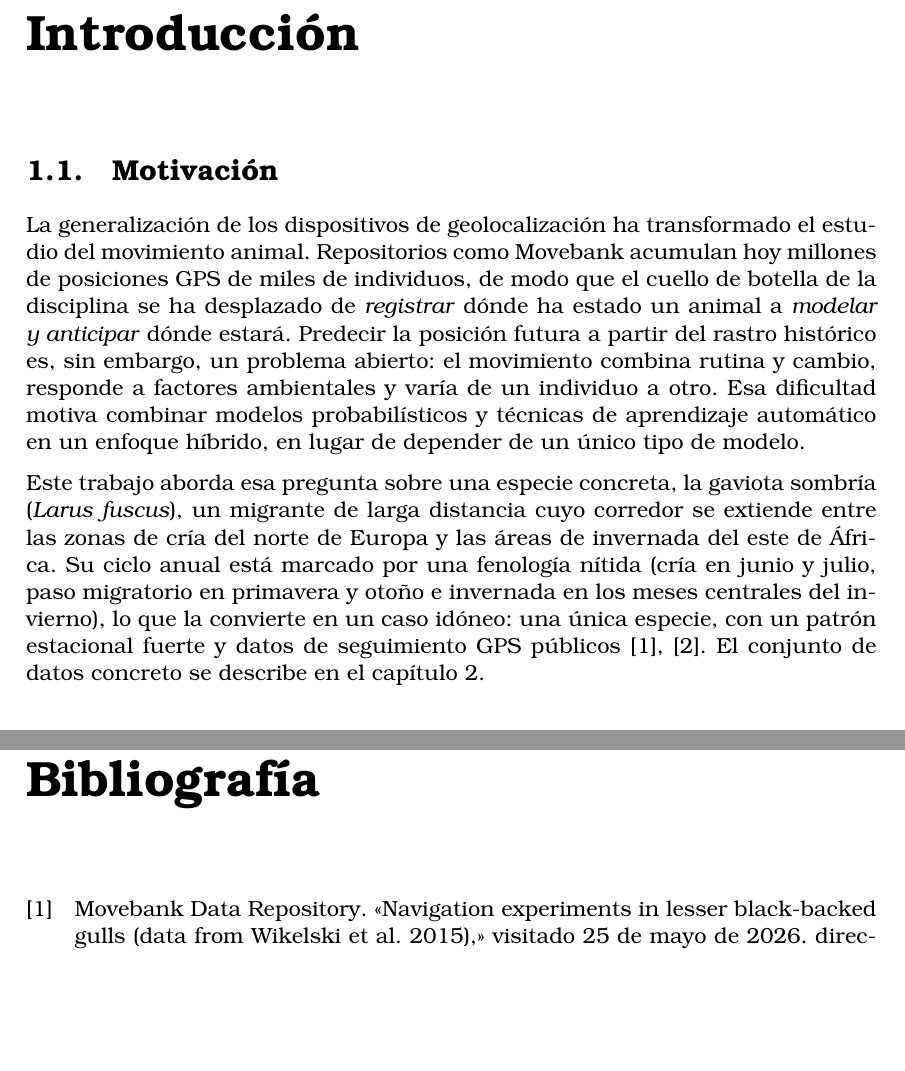
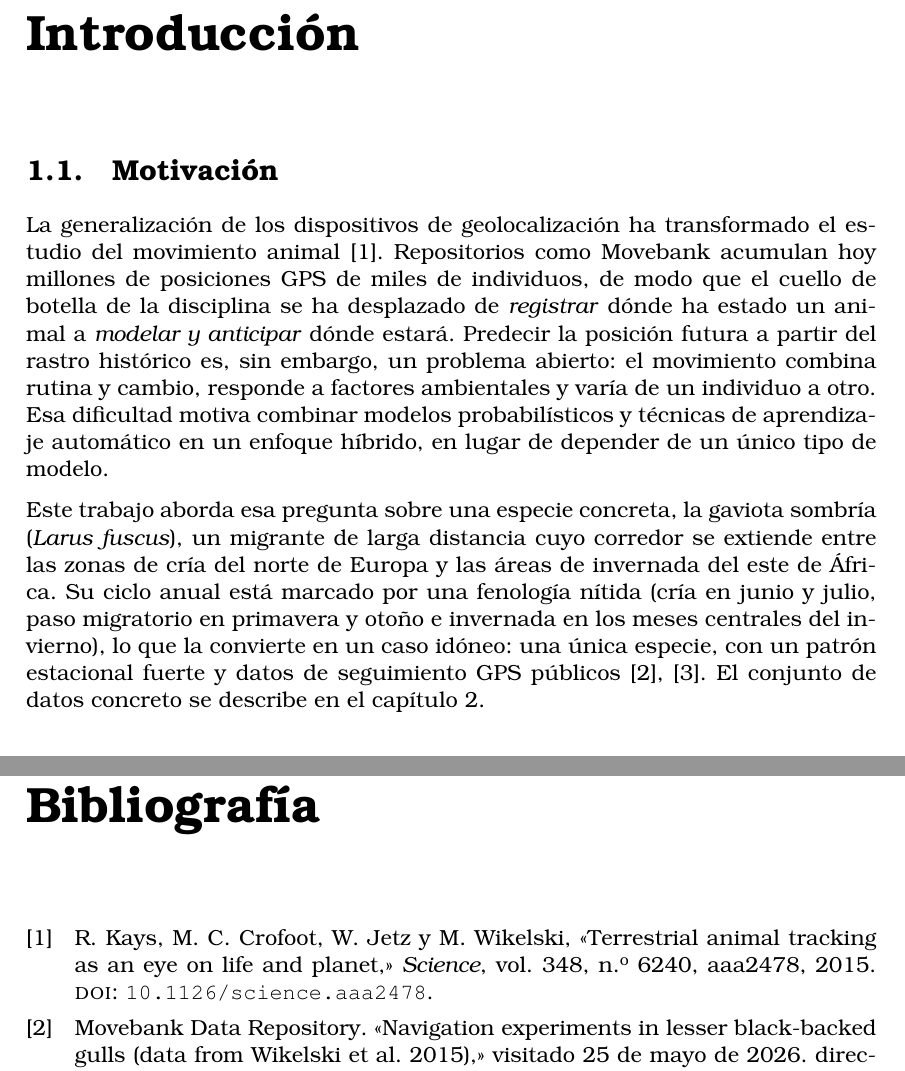
Before and after one commit to JuanLlorensULL/tfg-aves, a LaTeX thesis (reports/memoria/latex/tfg_etsiinf_JuanLlorens.tex, which reads reports/memoria/latex/secciones/biblio.bib, reports/memoria/latex/secciones/intro.tex): two parts of pages 7 and 33 of 37, joined at a grey line, cut so that both start at the same text, the shorter picture padded with empty space. Compiled offline with pdfLaTeX.

Commit message:
Memoria: cita el contexto de ecología del movimiento en la introducción
Añade la referencia de Kays et al. (2015, Science) a biblio.bib y la cita en la
afirmación de apertura de la motivación.

```diff
--- a/reports/memoria/latex/secciones/biblio.bib
+++ b/reports/memoria/latex/secciones/biblio.bib
@@ -21,6 +21,18 @@
   publisher =    {Prentice Hall}
 }
 
+% --- Introducción: contexto de ecología del movimiento ---
+@article{kays2015,
+  author  = {Kays, Roland and Crofoot, Margaret C. and Jetz, Walter and Wikelski, Martin},
+  title   = {Terrestrial animal tracking as an eye on life and planet},
+  journal = {Science},
+  volume  = {348},
+  number  = {6240},
+  pages   = {aaa2478},
+  year    = {2015},
+  doi     = {10.1126/science.aaa2478}
+}
+
 % --- O1: conjunto de datos GPS (verificar autores/DOI antes de la entrega) ---
 @online{movebank_gulls,
   author  = {{Movebank Data Repository}},
--- a/reports/memoria/latex/secciones/intro.tex
+++ b/reports/memoria/latex/secciones/intro.tex
@@ -5,8 +5,9 @@
 \label{sec:intro-motivacion}
 
 La generalización de los dispositivos de geolocalización ha transformado el
-estudio del movimiento animal. Repositorios como Movebank acumulan hoy millones
-de posiciones GPS de miles de individuos, de modo que el cuello de botella de la
+estudio del movimiento animal \cite{kays2015}. Repositorios como Movebank acumulan
+hoy millones de posiciones GPS de miles de individuos, de modo que el cuello de
+botella de la
 disciplina se ha desplazado de \emph{registrar} dónde ha estado un animal a
 \emph{modelar y anticipar} dónde estará. Predecir la posición futura a partir del
 rastro histórico es, sin embargo, un problema abierto: el movimiento combina
```
